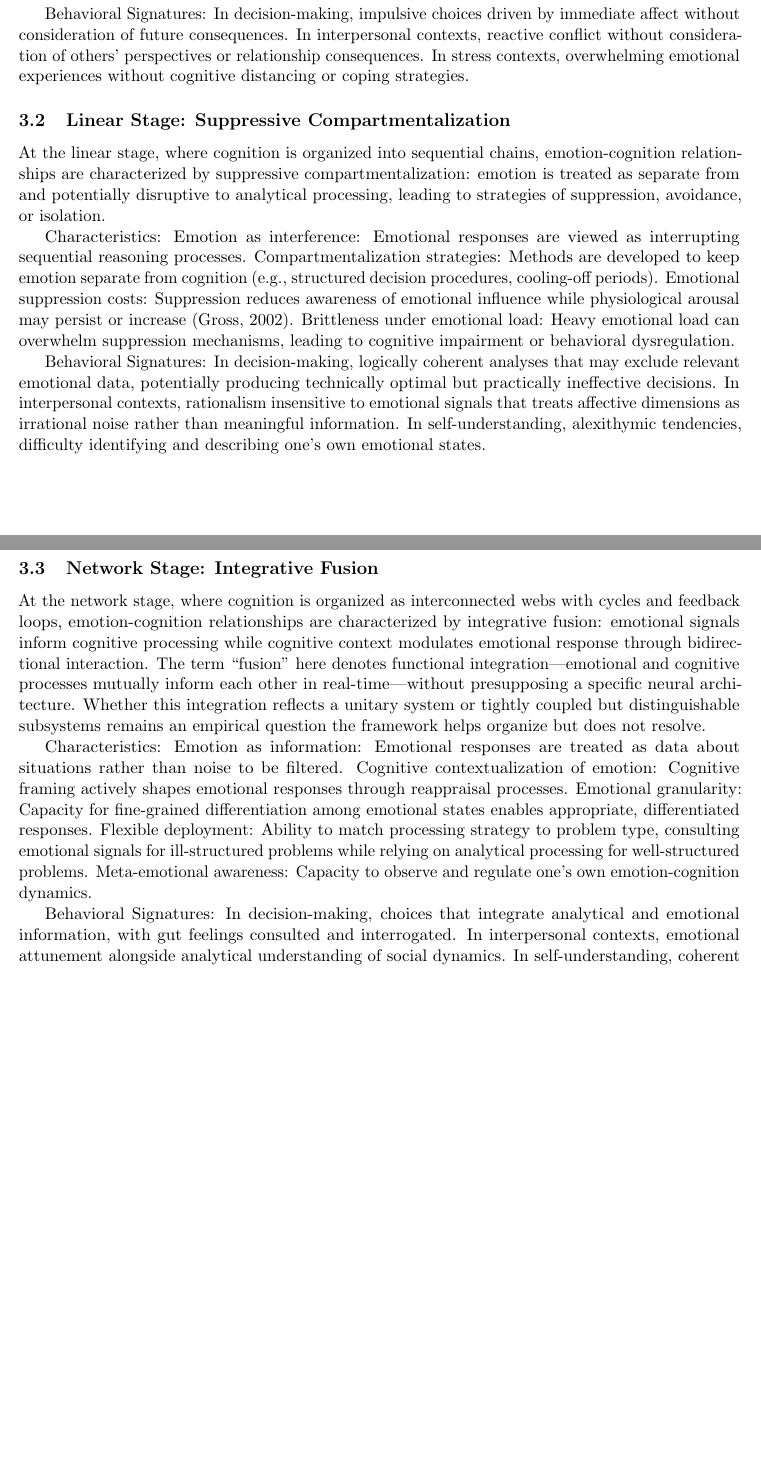
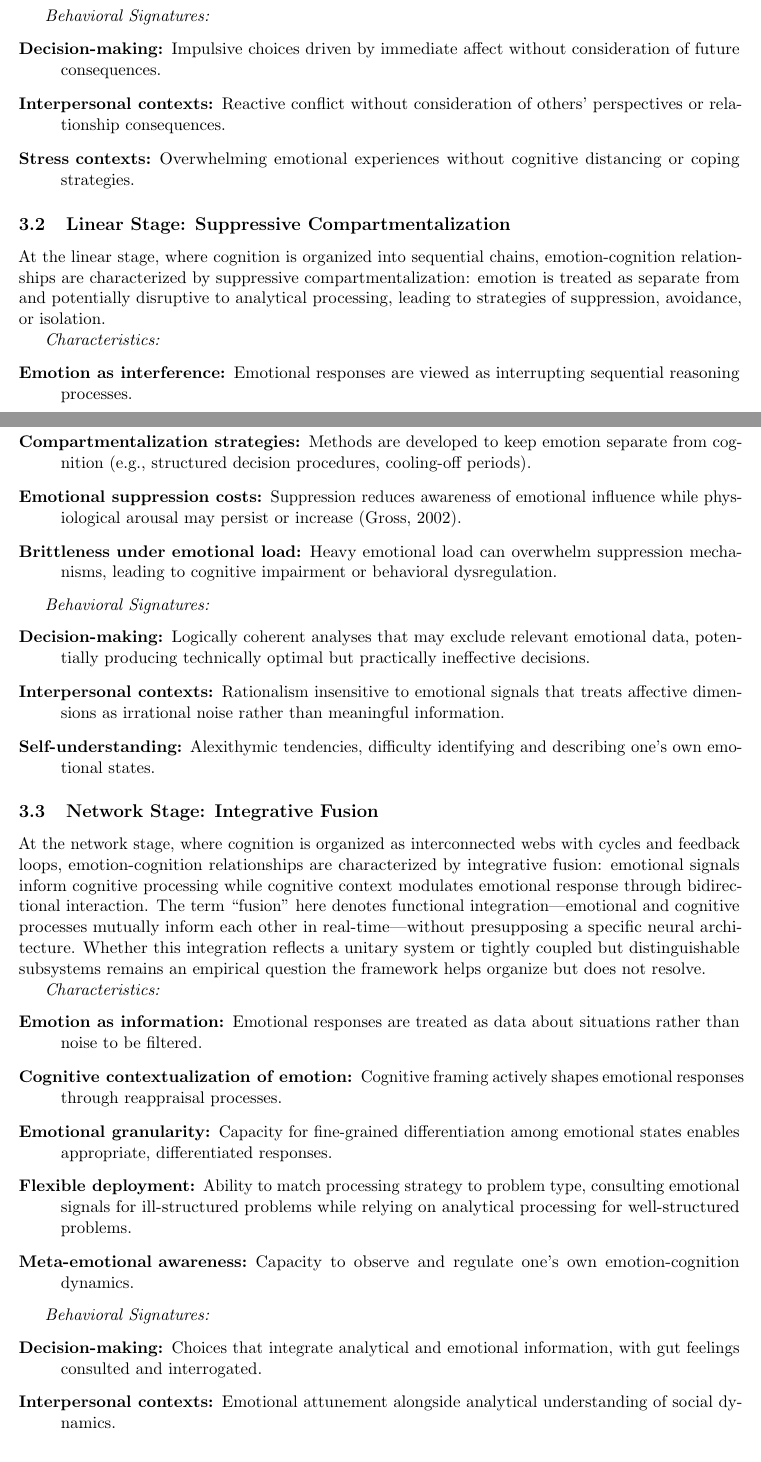
Before and after one commit to aliawu08/dln-emotion-cognition, a LaTeX paper (manuscript/main.tex): two parts of pages 8 and 9 of 17, joined at a grey line, cut so that both start at the same text, the shorter picture padded with empty space. Compiled offline with pdfLaTeX.

Commit message:
Fix Zanini reference and format Sections 3.1-3.3
- Correct journal name: Journal of Adult Development -> Neuropsychology Review
  (DOI prefix s11065 corresponds to Neuropsychology Review)
- Convert Characteristics and Behavioral Signatures in Sections 3.1-3.3
  from run-on paragraphs to proper description lists
- Matches formatting style used in Sections 3.5 and 4.5

```diff
--- a/manuscript/main.tex
+++ b/manuscript/main.tex
@@ -203,4 +208,9 @@ Characteristics: Stimulus-driven reactivity: Emotional responses are triggered b
-Behavioral Signatures: In decision-making, impulsive choices driven by immediate affect without consideration of future consequences. In interpersonal contexts, reactive conflict without consideration of others' perspectives or relationship consequences. In stress contexts, overwhelming emotional experiences without cognitive distancing or coping strategies.
+\textit{Behavioral Signatures:}
+\begin{description}
+\item[Decision-making:] Impulsive choices driven by immediate affect without consideration of future consequences.
+\item[Interpersonal contexts:] Reactive conflict without consideration of others' perspectives or relationship consequences.
+\item[Stress contexts:] Overwhelming emotional experiences without cognitive distancing or coping strategies.
+\end{description}
 
 
 \subsection{Linear Stage: Suppressive Compartmentalization}
@@ -208,10 +218,20 @@ Behavioral Signatures: In decision-making, impulsive choices driven by immediate
 At the linear stage, where cognition is organized into sequential chains, emotion-cognition relationships are characterized by suppressive compartmentalization: emotion is treated as separate from and potentially disruptive to analytical processing, leading to strategies of suppression, avoidance, or isolation.
 
 
-Characteristics: Emotion as interference: Emotional responses are viewed as interrupting sequential reasoning processes. Compartmentalization strategies: Methods are developed to keep emotion separate from cognition (e.g., structured decision procedures, cooling-off periods). Emotional suppression costs: Suppression reduces awareness of emotional influence while physiological arousal may persist or increase (Gross, 2002). Brittleness under emotional load: Heavy emotional load can overwhelm suppression mechanisms, leading to cognitive impairment or behavioral dysregulation.
+\textit{Characteristics:}
+\begin{description}
+\item[Emotion as interference:] Emotional responses are viewed as interrupting sequential reasoning processes.
+\item[Compartmentalization strategies:] Methods are developed to keep emotion separate from cognition (e.g., structured decision procedures, cooling-off periods).
+\item[Emotional suppression costs:] Suppression reduces awareness of emotional influence while physiological arousal may persist or increase (Gross, 2002).
+\item[Brittleness under emotional load:] Heavy emotional load can overwhelm suppression mechanisms, leading to cognitive impairment or behavioral dysregulation.
+\end{description}
 
-
-Behavioral Signatures: In decision-making, logically coherent analyses that may exclude relevant emotional data, potentially producing technically optimal but practically ineffective decisions. In interpersonal contexts, rationalism insensitive to emotional signals that treats affective dimensions as irrational noise rather than meaningful information. In self-understanding, alexithymic tendencies, difficulty identifying and describing one's own emotional states.
+\textit{Behavioral Signatures:}
+\begin{description}
+\item[Decision-making:] Logically coherent analyses that may exclude relevant emotional data, potentially producing technically optimal but practically ineffective decisions.
+\item[Interpersonal contexts:] Rationalism insensitive to emotional signals that treats affective dimensions as irrational noise rather than meaningful information.
+\item[Self-understanding:] Alexithymic tendencies, difficulty identifying and describing one's own emotional states.
+\end{description}
 
 
 \subsection{Network Stage: Integrative Fusion}
@@ -219,10 +239,21 @@ Behavioral Signatures: In decision-making, logically coherent analyses that may
 At the network stage, where cognition is organized as interconnected webs with cycles and feedback loops, emotion-cognition relationships are characterized by integrative fusion: emotional signals inform cognitive processing while cognitive context modulates emotional response through bidirectional interaction. The term ``fusion'' here denotes functional integration---emotional and cognitive processes mutually inform each other in real-time---without presupposing a specific neural architecture. Whether this integration reflects a unitary system or tightly coupled but distinguishable subsystems remains an empirical question the framework helps organize but does not resolve.
 
 
-Characteristics: Emotion as information: Emotional responses are treated as data about situations rather than noise to be filtered. Cognitive contextualization of emotion: Cognitive framing actively shapes emotional responses through reappraisal processes. Emotional granularity: Capacity for fine-grained differentiation among emotional states enables appropriate, differentiated responses. Flexible deployment: Ability to match processing strategy to problem type, consulting emotional signals for ill-structured problems while relying on analytical processing for well-structured problems. Meta-emotional awareness: Capacity to observe and regulate one's own emotion-cognition dynamics.
+\textit{Characteristics:}
+\begin{description}
+\item[Emotion as information:] Emotional responses are treated as data about situations rather than noise to be filtered.
+\item[Cognitive contextualization of emotion:] Cognitive framing actively shapes emotional responses through reappraisal processes.
+\item[Emotional granularity:] Capacity for fine-grained differentiation among emotional states enables appropriate, differentiated responses.
+\item[Flexible deployment:] Ability to match processing strategy to problem type, consulting emotional signals for ill-structured problems while relying on analytical processing for well-structured problems.
+\item[Meta-emotional awareness:] Capacity to observe and regulate one's own emotion-cognition dynamics.
+\end{description}
 
-
-Behavioral Signatures: In decision-making, choices that integrate analytical and emotional information, with gut feelings consulted and interrogated. In interpersonal contexts, emotional attunement alongside analytical understanding of social dynamics. In self-understanding, coherent identity across emotional states, with emotions recognized as meaningful aspects of self rather than alien intrusions.
+\textit{Behavioral Signatures:}
+\begin{description}
+\item[Decision-making:] Choices that integrate analytical and emotional information, with gut feelings consulted and interrogated.
+\item[Interpersonal contexts:] Emotional attunement alongside analytical understanding of social dynamics.
+\item[Self-understanding:] Coherent identity across emotional states, with emotions recognized as meaningful aspects of self rather than alien intrusions.
+\end{description}
 
 
 \subsection{The Suppression Paradox}
```
Also changed, not shown: manuscript/main.tex (11 more changed lines).
